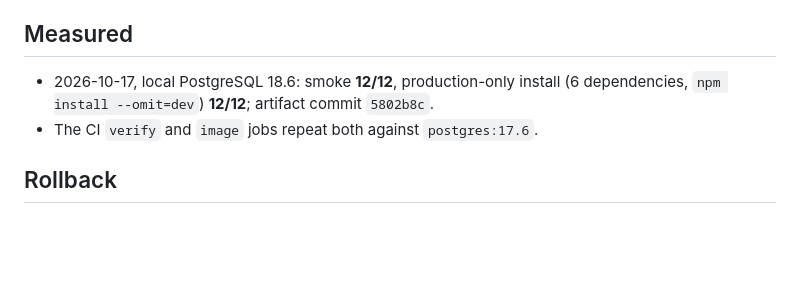
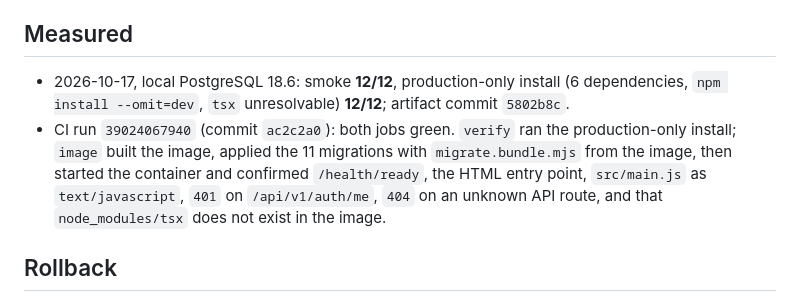
Before and after one commit to kaytrh255/KFin-Know-your-money-Keep-your-future, a Markdown page: docs/operations/PRODUCTION-RUNTIME.md, the part around the change. GitHub-like rendering; blank space fills up the shorter version.

Commit message:
docs(ops): record the CI evidence for the runtime image
Co-authored-by: arena-agent <297053741+arena-agent@users.noreply.github.com>

```diff
--- a/docs/operations/PRODUCTION-RUNTIME.md
+++ b/docs/operations/PRODUCTION-RUNTIME.md
@@ -128,8 +128,14 @@ development sandbox used on 2026-10-17, so the image itself is only proven by CI
 ## Measured
 
 - 2026-10-17, local PostgreSQL 18.6: smoke **12/12**, production-only install
-  (6 dependencies, `npm install --omit=dev`) **12/12**; artifact commit `5802b8c`.
-- The CI `verify` and `image` jobs repeat both against `postgres:17.6`.
+  (6 dependencies, `npm install --omit=dev`, `tsx` unresolvable) **12/12**;
+  artifact commit `5802b8c`.
+- CI run `39024067940` (commit `ac2c2a0`): both jobs green. `verify` ran the
+  production-only install; `image` built the image, applied the 11 migrations
+  with `migrate.bundle.mjs` from the image, then started the container and
+  confirmed `/health/ready`, the HTML entry point, `src/main.js` as
+  `text/javascript`, `401` on `/api/v1/auth/me`, `404` on an unknown API route,
+  and that `node_modules/tsx` does not exist in the image.
 
 ## Rollback
 
```
